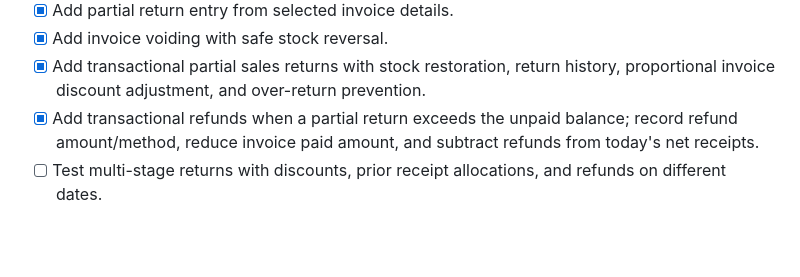
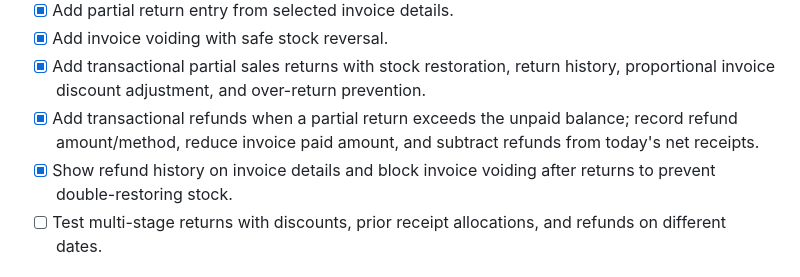
Before and after one commit to herotux/Nabz, a Markdown page: slint-native/TODO.md, the part around the change. GitHub-like rendering; blank space fills up the shorter version.

Commit message:
docs: note refund history and safe void guard

```diff
--- a/slint-native/TODO.md
+++ b/slint-native/TODO.md
@@ -42,6 +42,7 @@ Updated: 2026-10-29
 - [x] Add invoice voiding with safe stock reversal.
 - [x] Add transactional partial sales returns with stock restoration, return history, proportional invoice discount adjustment, and over-return prevention.
 - [x] Add transactional refunds when a partial return exceeds the unpaid balance; record refund amount/method, reduce invoice paid amount, and subtract refunds from today's net receipts.
+- [x] Show refund history on invoice details and block invoice voiding after returns to prevent double-restoring stock.
 - [ ] Test multi-stage returns with discounts, prior receipt allocations, and refunds on different dates.
 
 ## Priority 3 — record management
```
